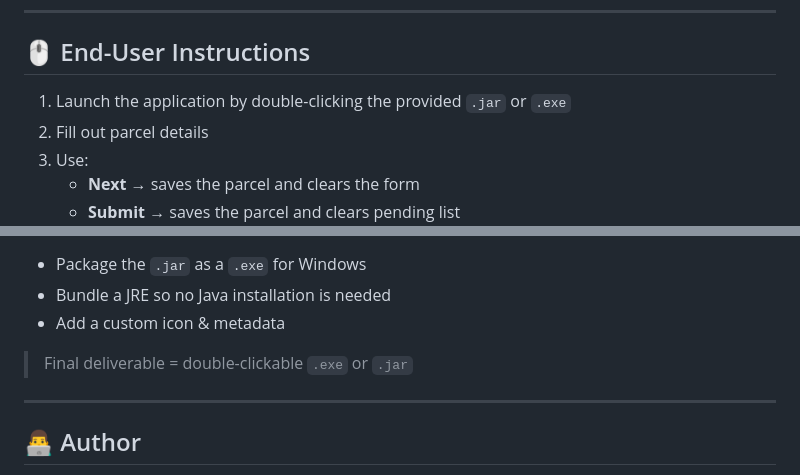
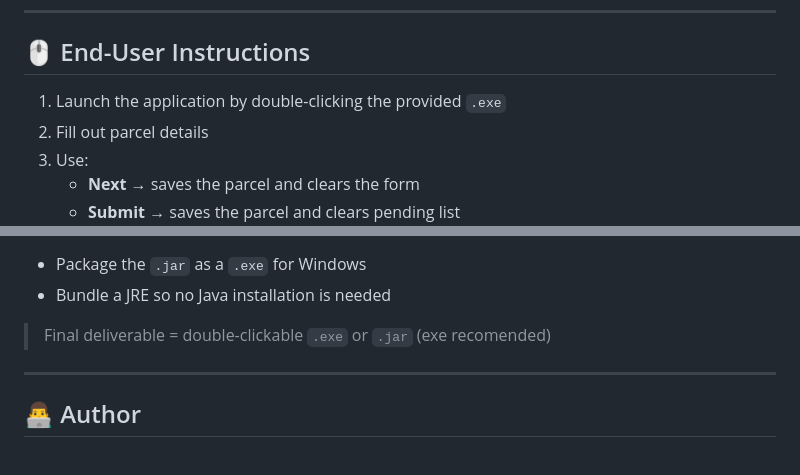
Before and after one commit to TimeaFuntikova/testProjectParcelsJava, a Markdown page: README.md, 2 parts joined by grey strips. Drawn GitHub-style.

Commit message:
Updated README.md
final update

```diff
--- a/README.md
+++ b/README.md
@@ -80,7 +80,7 @@ java -jar target/parcel-app.jar
 
 ## 🖱️ End-User Instructions
 
-1. Launch the application by double-clicking the provided `.jar` or `.exe`
+1. Launch the application by double-clicking the provided `.exe`
 2. Fill out parcel details
 3. Use:
    - **Next** → saves the parcel and clears the form
@@ -124,9 +124,8 @@ Usage [`jpackage`](https://docs.oracle.com/en/java/javase/17/jpackage/overview/j
 
 - Package the `.jar` as a `.exe` for Windows
 - Bundle a JRE so no Java installation is needed
-- Add a custom icon & metadata
 
-> Final deliverable = double-clickable `.exe` or `.jar`
+> Final deliverable = double-clickable `.exe` or `.jar` (exe recomended)
 
 ---
 
```
Also changed, not shown: other parts of README.md (+1 -1 lines).
